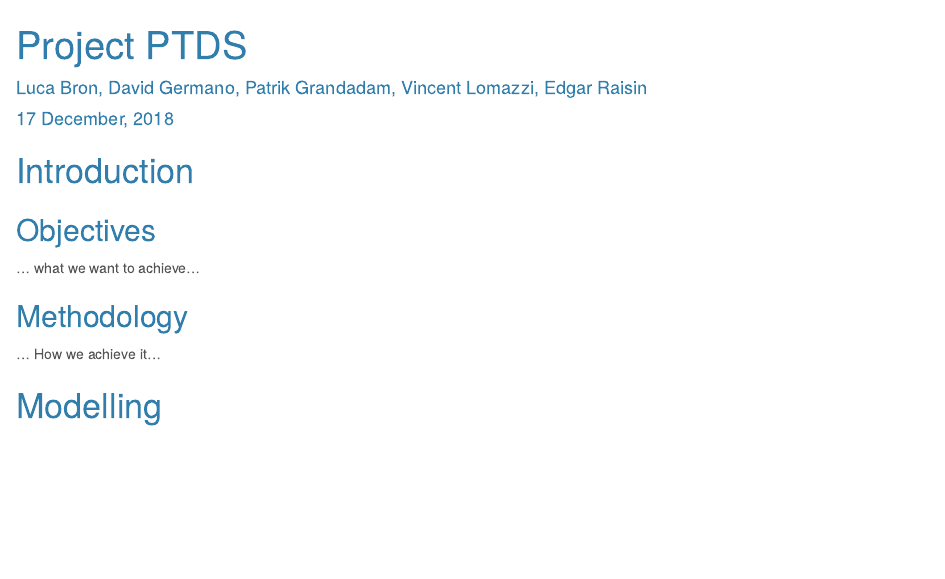
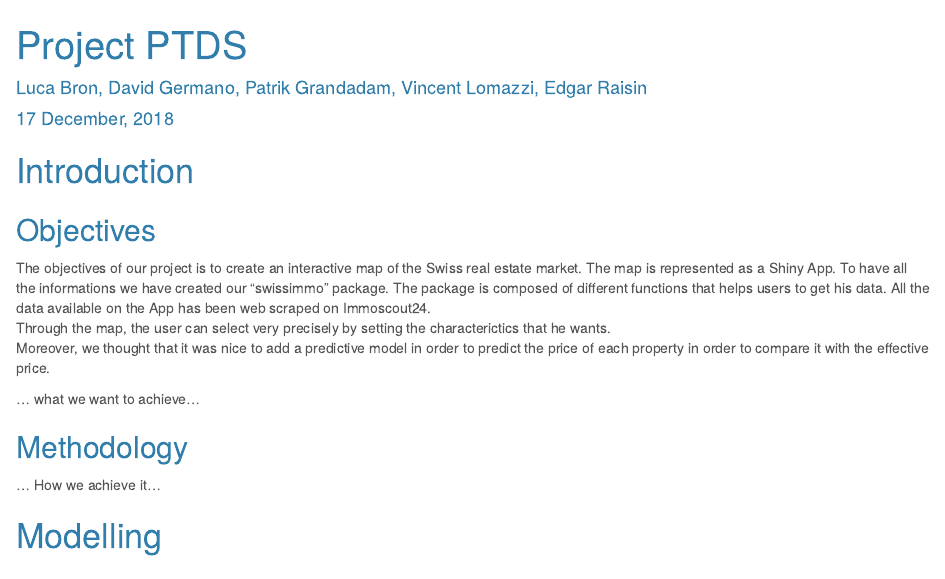
Before and after one commit to Upsylon/Real-estate-prediction, an R Markdown document (01-rmd.Rmd): the page in a window 1100 px wide, from its top. Rendered offline with R 4.5, knitr and Pandoc, with nearby package versions; some code elsewhere in the file could not run offline.

Commit message:
Write objectives text

```diff
--- a/01-rmd.Rmd
+++ b/01-rmd.Rmd
@@ -29,6 +29,10 @@ library(swissimmo)
 # Introduction
 
 ## Objectives
+
+The objectives of our project is to create an interactive map of the Swiss real estate market. The map is represented as a Shiny App. To have all the informations we have created our "swissimmo" package. The package is composed of different functions that helps users to get his data. All the data available on the App has been web scraped on Immoscout24. \
+Through the map, the user can select very precisely by setting the characterictics that he wants.\
+Moreover, we thought that it was nice to add a predictive model in order to predict the price of each property in order to compare it with the effective price.\
 
 ... what we want to achieve...
 
```
